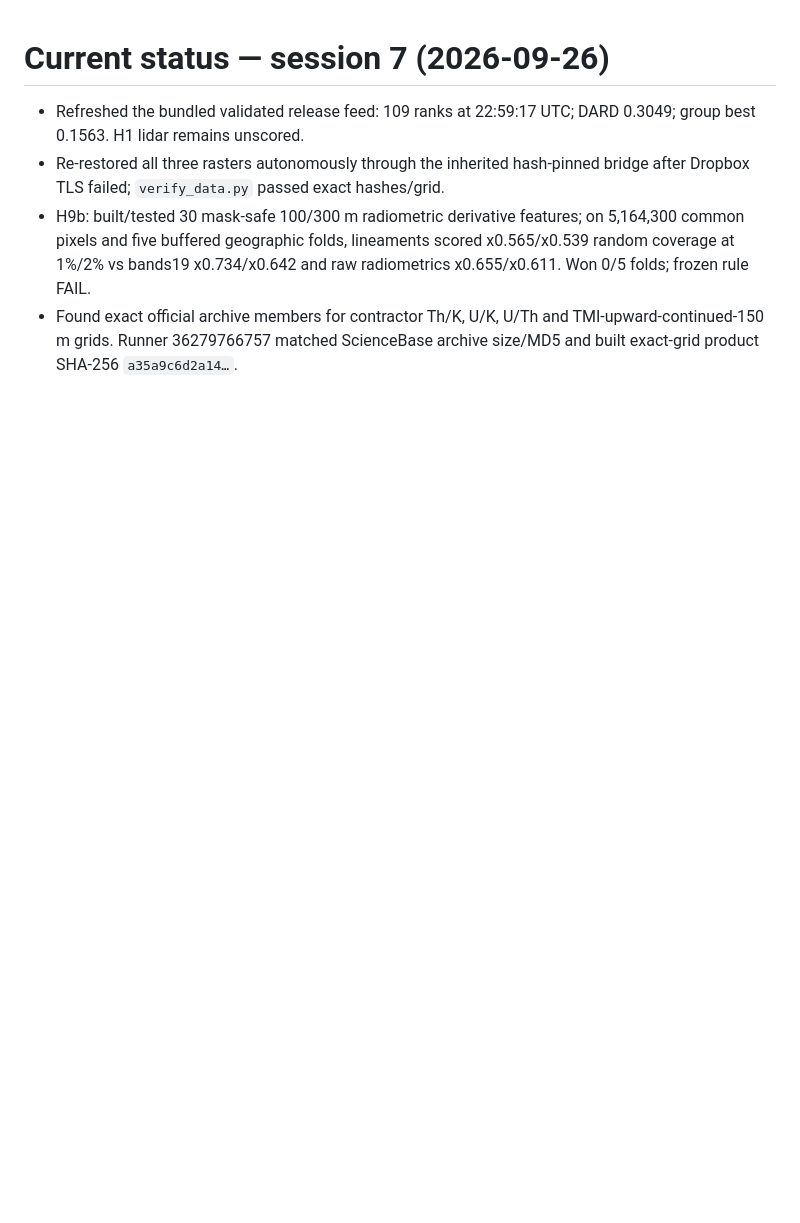
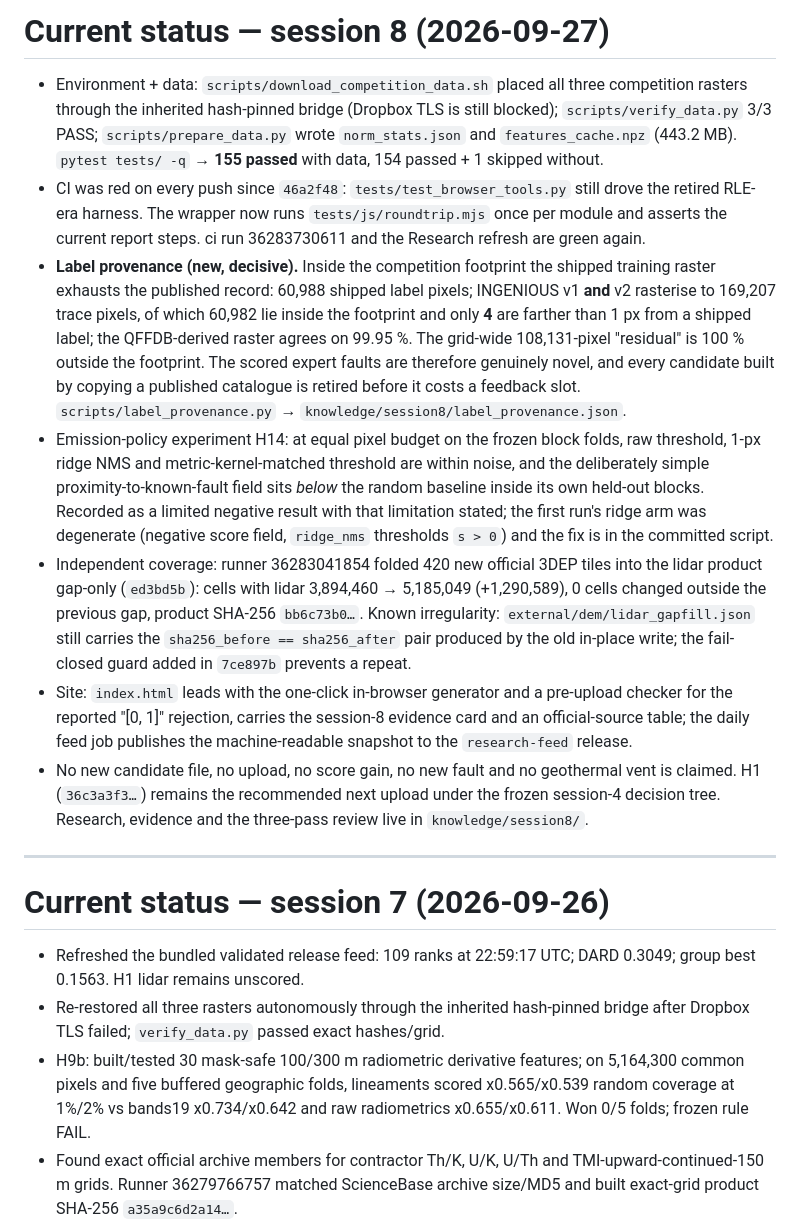
Before and after one commit to buffedlizard55-lab/7GEMSDOE, a Markdown page: STATUS.md, the part around the change. Drawn GitHub-style; blank space fills up the shorter version.

```diff
--- a/STATUS.md
+++ b/STATUS.md
@@ -1,3 +1,47 @@
+# Current status — session 8 (2026-09-27)
+
+- Environment + data: `scripts/download_competition_data.sh` placed all three
+  competition rasters through the inherited hash-pinned bridge (Dropbox TLS is
+  still blocked); `scripts/verify_data.py` 3/3 PASS; `scripts/prepare_data.py`
+  wrote `norm_stats.json` and `features_cache.npz` (443.2 MB). `pytest tests/ -q`
+  → **155 passed** with data, 154 passed + 1 skipped without.
+- CI was red on every push since `46a2f48`: `tests/test_browser_tools.py` still
+  drove the retired RLE-era harness. The wrapper now runs `tests/js/roundtrip.mjs`
+  once per module and asserts the current report steps. ci run 36283730611 and
+  the Research refresh are green again.
+- **Label provenance (new, decisive).** Inside the competition footprint the
+  shipped training raster exhausts the published record: 60,988 shipped label
+  pixels; INGENIOUS v1 **and** v2 rasterise to 169,207 trace pixels, of which
+  60,982 lie inside the footprint and only **4** are farther than 1 px from a
+  shipped label; the QFFDB-derived raster agrees on 99.95 %. The grid-wide
+  108,131-pixel "residual" is 100 % outside the footprint. The scored expert
+  faults are therefore genuinely novel, and every candidate built by copying a
+  published catalogue is retired before it costs a feedback slot.
+  `scripts/label_provenance.py` → `knowledge/session8/label_provenance.json`.
+- Emission-policy experiment H14: at equal pixel budget on the frozen block
+  folds, raw threshold, 1-px ridge NMS and metric-kernel-matched threshold are
+  within noise, and the deliberately simple proximity-to-known-fault field sits
+  *below* the random baseline inside its own held-out blocks. Recorded as a
+  limited negative result with that limitation stated; the first run's ridge arm
+  was degenerate (negative score field, `ridge_nms` thresholds `s > 0`) and the
+  fix is in the committed script.
+- Independent coverage: runner 36283041854 folded 420 new official 3DEP tiles
+  into the lidar product gap-only (`ed3bd5b`): cells with lidar 3,894,460 →
+  5,185,049 (+1,290,589), 0 cells changed outside the previous gap, product
+  SHA-256 `bb6c73b0…`. Known irregularity: `external/dem/lidar_gapfill.json`
+  still carries the `sha256_before == sha256_after` pair produced by the old
+  in-place write; the fail-closed guard added in `7ce897b` prevents a repeat.
+- Site: `index.html` leads with the one-click in-browser generator and a
+  pre-upload checker for the reported "[0, 1]" rejection, carries the session-8
+  evidence card and an official-source table; the daily feed job publishes the
+  machine-readable snapshot to the `research-feed` release.
+- No new candidate file, no upload, no score gain, no new fault and no
+  geothermal vent is claimed. H1 (`36c3a3f3…`) remains the recommended next
+  upload under the frozen session-4 decision tree. Research, evidence and the
+  three-pass review live in `knowledge/session8/`.
+
+---
+
 # Current status — session 7 (2026-09-26)
 
 - Refreshed the bundled validated release feed: 109 ranks at 22:59:17 UTC;
```
Also changed, not shown: README.md (+44 -0 lines), knowledge/session8/research.md (added, +146 -0 lines).
